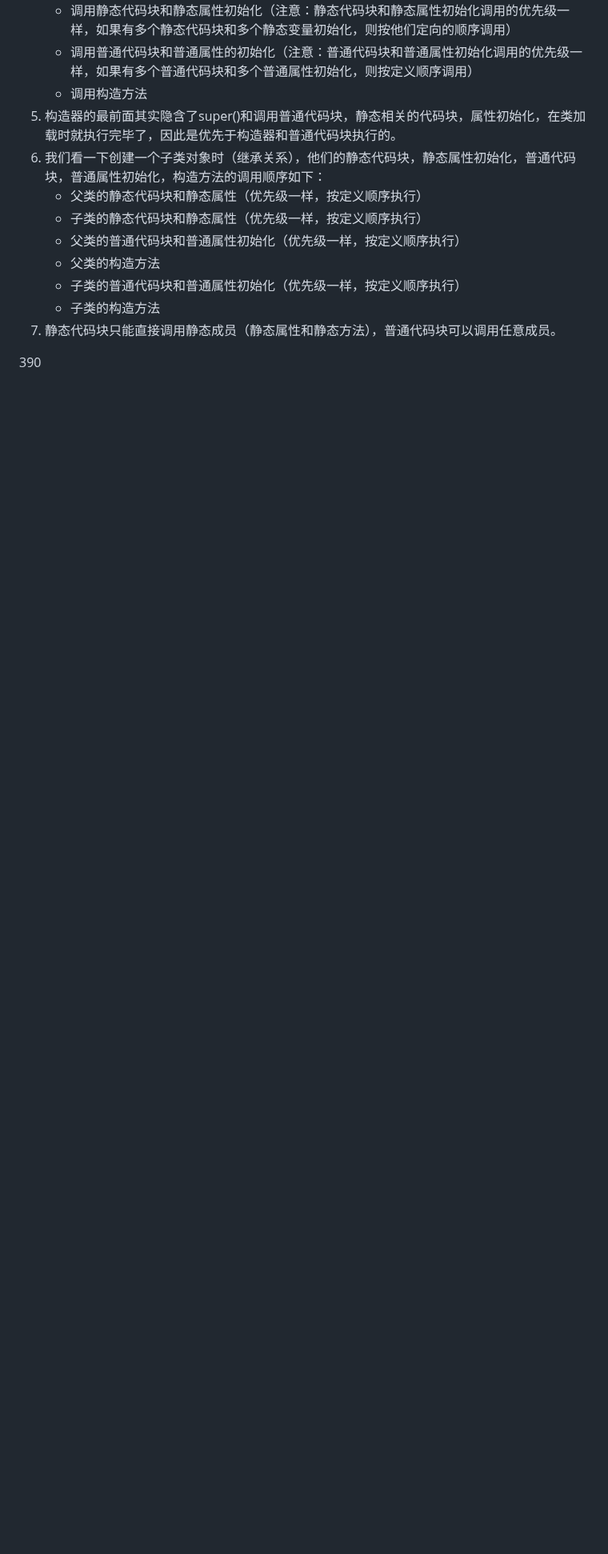
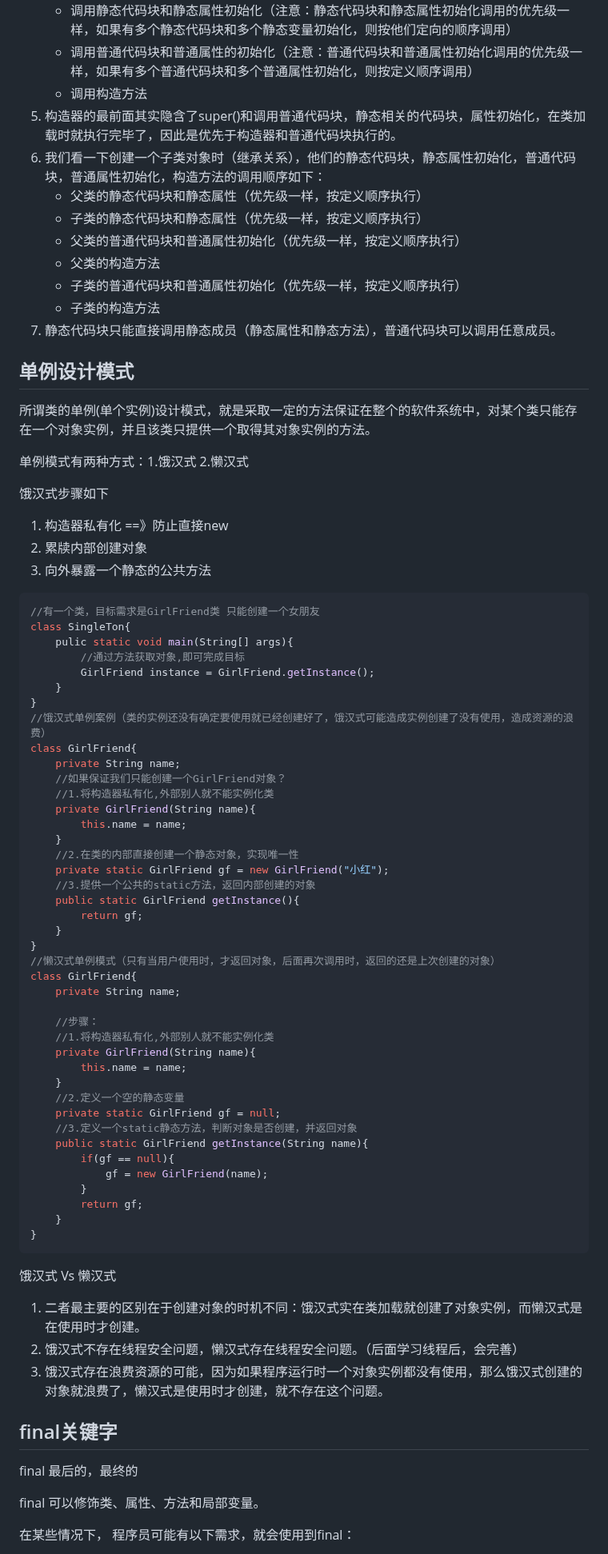
Before and after one commit to ljuyx010/gitDemo, a Markdown page: JAVA学习笔记.md, the part around one of its changes. Shown at 80% size. GitHub-like rendering; blank space fills up the shorter version.

Commit message:
学习单例模式和final关键字

````diff
--- a/JAVA学习笔记.md
+++ b/JAVA学习笔记.md
@@ -1689,4 +1689,73 @@ class Movie{
    - 子类的构造方法
 7. 静态代码块只能直接调用静态成员（静态属性和静态方法），普通代码块可以调用任意成员。
 
-390
+## 单例设计模式
+
+所谓类的单例(单个实例)设计模式，就是采取一定的方法保证在整个的软件系统中，对某个类只能存在一个对象实例，并且该类只提供一个取得其对象实例的方法。
+
+单例模式有两种方式：1.饿汉式 2.懒汉式
+
+饿汉式步骤如下
+
+1. 构造器私有化  ==》防止直接new
+2. 累牍内部创建对象
+3. 向外暴露一个静态的公共方法
+
+```java
+//有一个类，目标需求是GirlFriend类 只能创建一个女朋友
+class SingleTon{
+    pulic static void main(String[] args){
+        //通过方法获取对象,即可完成目标
+        GirlFriend instance = GirlFriend.getInstance();
+    }
+}
+//饿汉式单例案例（类的实例还没有确定要使用就已经创建好了，饿汉式可能造成实例创建了没有使用，造成资源的浪费）
+class GirlFriend{
+    private String name;
+    //如果保证我们只能创建一个GirlFriend对象？
+    //1.将构造器私有化,外部别人就不能实例化类
+    private GirlFriend(String name){
+        this.name = name;
+    }
+    //2.在类的内部直接创建一个静态对象，实现唯一性
+    private static GirlFriend gf = new GirlFriend("小红");
+    //3.提供一个公共的static方法，返回内部创建的对象
+    public static GirlFriend getInstance(){
+        return gf;
+    }
+}
+//懒汉式单例模式（只有当用户使用时，才返回对象，后面再次调用时，返回的还是上次创建的对象）
+class GirlFriend{
+    private String name;
+
+    //步骤：
+    //1.将构造器私有化,外部别人就不能实例化类
+    private GirlFriend(String name){
+        this.name = name;
+    }
+    //2.定义一个空的静态变量
+    private static GirlFriend gf = null;
+    //3.定义一个static静态方法，判断对象是否创建，并返回对象
+    public static GirlFriend getInstance(String name){
+        if(gf == null){
+            gf = new GirlFriend(name);
+        }
+        return gf;
+    }
+}
+```
+
+饿汉式 Vs 懒汉式
+
+1. 二者最主要的区别在于创建对象的时机不同：饿汉式实在类加载就创建了对象实例，而懒汉式是在使用时才创建。
+2. 饿汉式不存在线程安全问题，懒汉式存在线程安全问题。（后面学习线程后，会完善）
+3. 饿汉式存在浪费资源的可能，因为如果程序运行时一个对象实例都没有使用，那么饿汉式创建的对象就浪费了，懒汉式是使用时才创建，就不存在这个问题。
+
+## final关键字
+
+final 最后的，最终的
+
+final 可以修饰类、属性、方法和局部变量。
+
+在某些情况下， 程序员可能有以下需求，就会使用到final：
+
````
Also changed, not shown: other parts of JAVA学习笔记.md (+17 -0 lines).
